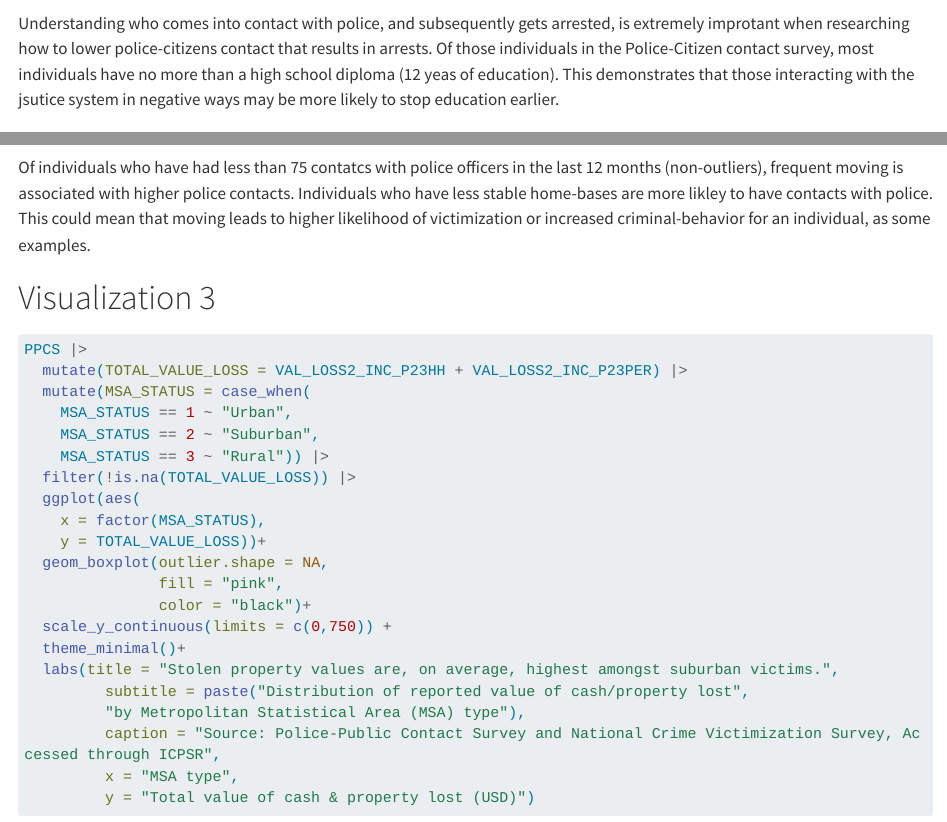
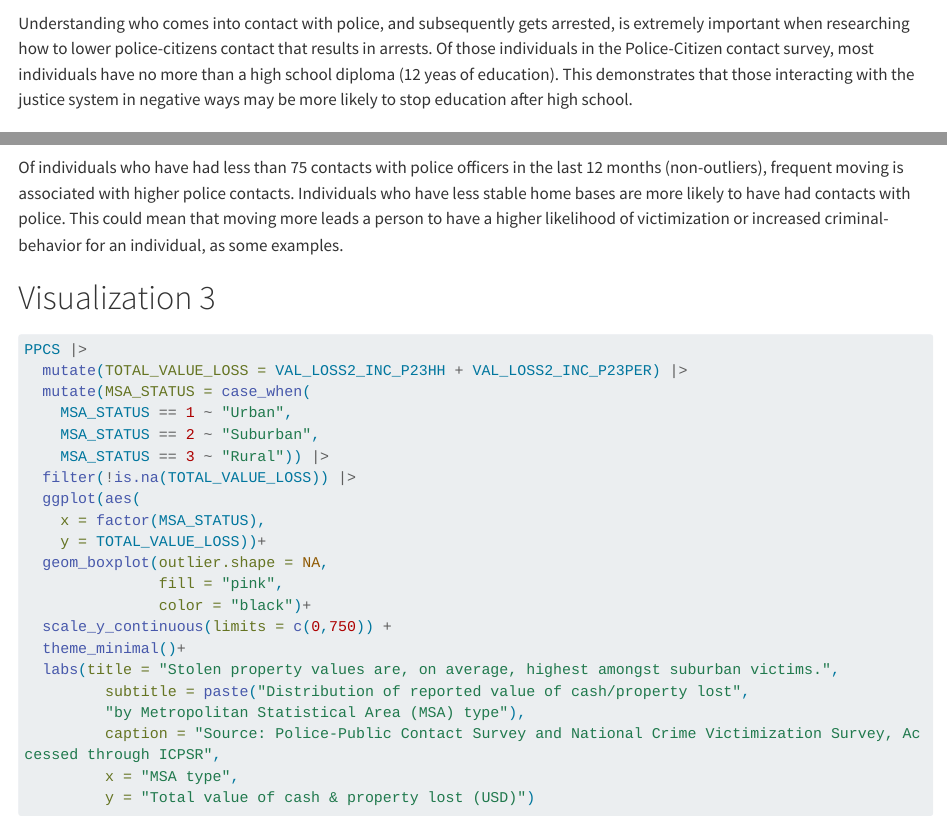
Before and after one commit to mandiace/assignment4, a Quarto document (index2.qmd): the page in a window 1100 px wide, from 1010 px down, and a second part further down, joined at a grey line. Rendered offline with R 4.5, knitr and Pandoc in place of Quarto, with nearby package versions; some code elsewhere in the file could not run offline; long lines of code are wrapped.

Commit message:
adding branch 2

````diff
--- a/index2.qmd
+++ b/index2.qmd
@@ -34,7 +34,7 @@ no more than a high school level education."),
       y = "Number of Respondents")
 ```
 
-Understanding who comes into contact with police, and subsequently gets arrested, is extremely improtant when researching how to lower police-citizens contact that results in arrests. Of those individuals in the Police-Citizen contact survey, most individuals have no more than a high school diploma (12 yeas of education). This demonstrates that those interacting with the jsutice system in negative ways may be more likely to stop education earlier.
+Understanding who comes into contact with police, and subsequently gets arrested, is extremely important when researching how to lower police-citizens contact that results in arrests. Of those individuals in the Police-Citizen contact survey, most individuals have no more than a high school diploma (12 yeas of education). This demonstrates that those interacting with the justice system in negative ways may be more likely to stop education after high school.
 
 
 # Visualization 2
@@ -64,7 +64,7 @@ PPCS |>
        y = "Amount of police contacts in past 12 months")
 ```
 
-Of individuals who have had less than 75 contatcs with police officers in the last 12 months (non-outliers), frequent moving is associated with higher police contacts. Individuals who have less stable home-bases are more likley to have contacts with police. This could mean that moving leads to higher likelihood of victimization or increased criminal-behavior for an individual, as some examples.
+Of individuals who have had less than 75 contacts with police officers in the last 12 months (non-outliers), frequent moving is associated with higher police contacts. Individuals who have less stable home bases are more likely to have had contacts with police. This could mean that moving more leads a person to have a higher likelihood of victimization or increased criminal-behavior for an individual, as some examples.
 
 
 # Visualization 3
````
